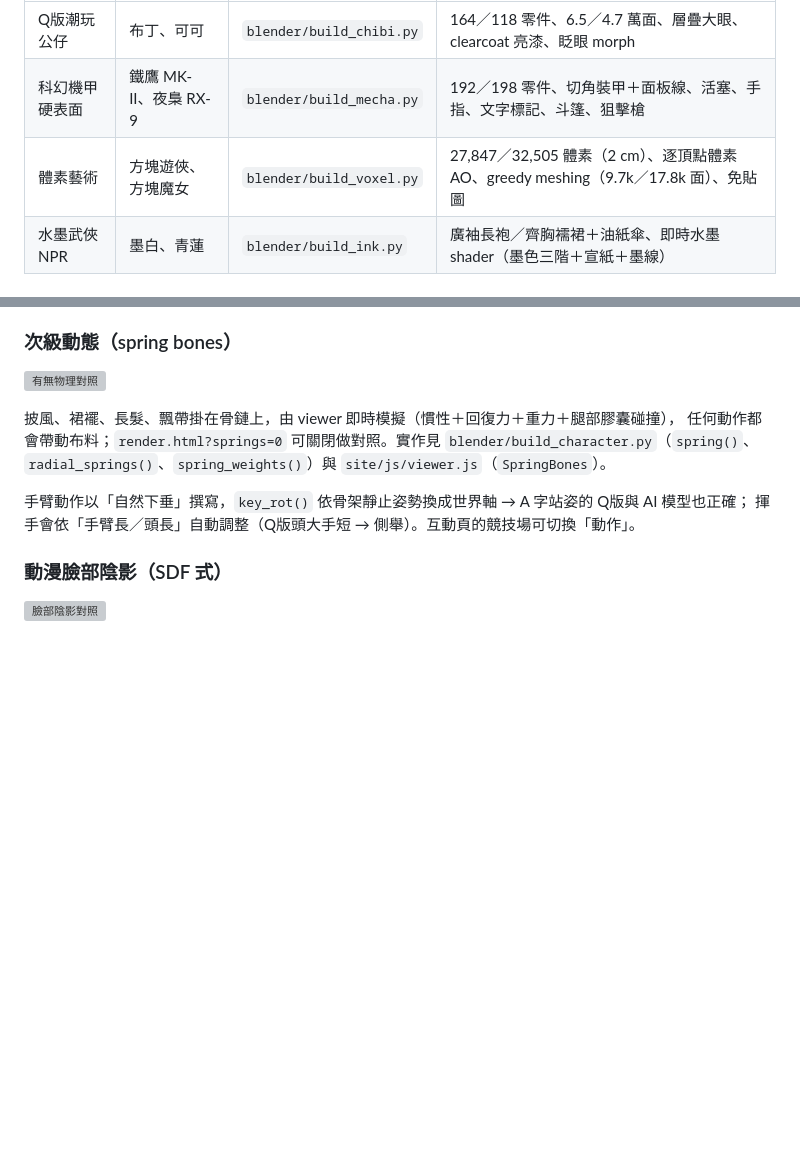
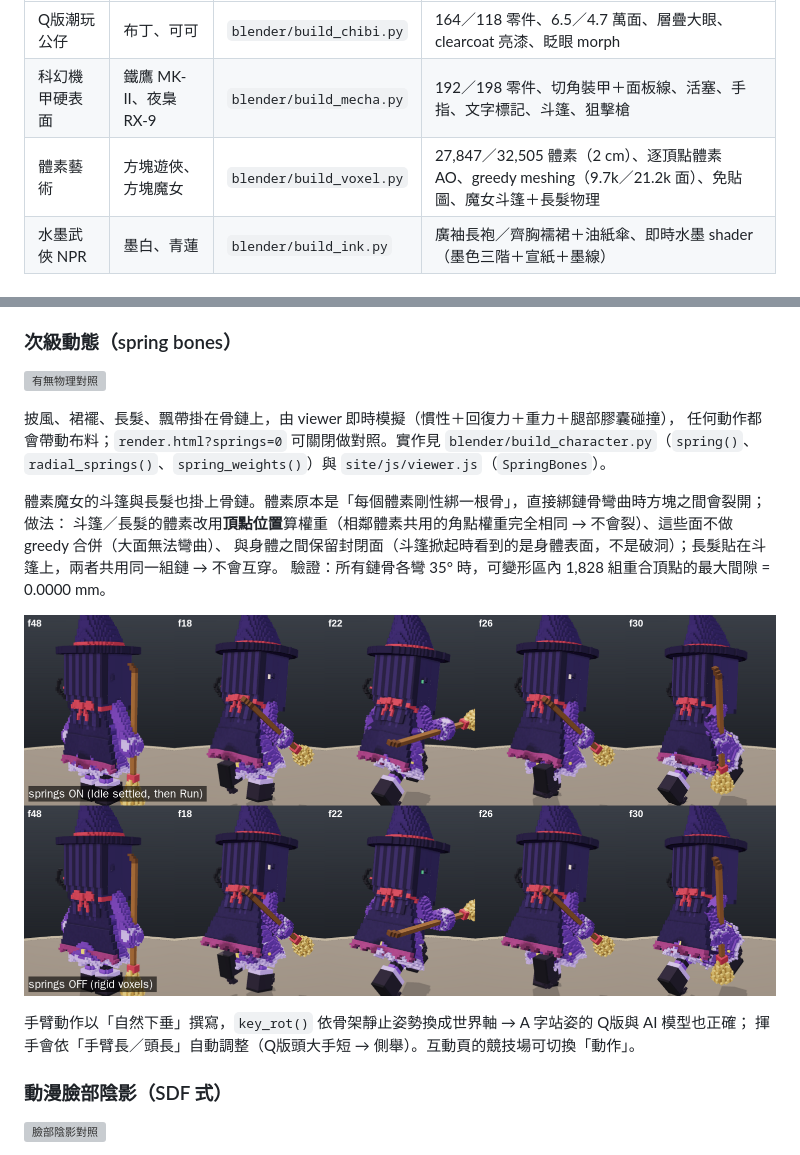
Before and after one commit to yoyoCadence/3d_model_creator, a Markdown page: README.md, 2 parts joined by grey strips. Rendered like a GitHub page; pictures changed too: assets/renders/voxel_witch_springs.png (added); blank space fills up the shorter version; grey boxes are pictures that could not be loaded.

```diff
--- a/README.md
+++ b/README.md
@@ -34,7 +34,7 @@
 |---|---|---|---|
 | Q版潮玩公仔 | 布丁、可可 | `blender/build_chibi.py` | 164／118 零件、6.5／4.7 萬面、層疊大眼、clearcoat 亮漆、眨眼 morph |
 | 科幻機甲硬表面 | 鐵鷹 MK-II、夜梟 RX-9 | `blender/build_mecha.py` | 192／198 零件、切角裝甲＋面板線、活塞、手指、文字標記、斗篷、狙擊槍 |
-| 體素藝術 | 方塊遊俠、方塊魔女 | `blender/build_voxel.py` | 27,847／32,505 體素（2 cm）、逐頂點體素 AO、greedy meshing（9.7k／17.8k 面）、免貼圖 |
+| 體素藝術 | 方塊遊俠、方塊魔女 | `blender/build_voxel.py` | 27,847／32,505 體素（2 cm）、逐頂點體素 AO、greedy meshing（9.7k／21.2k 面）、免貼圖、魔女斗篷＋長髮物理 |
 | 水墨武俠 NPR | 墨白、青蓮 | `blender/build_ink.py` | 廣袖長袍／齊胸襦裙＋油紙傘、即時水墨 shader（墨色三階＋宣紙＋墨線） |
 
 ### 動作（所有角色共用動作庫＋各自招式）
@@ -77,6 +77,13 @@ viewer 讀進 `clip.userData.hit`。影格是逐格看 filmstrip 判讀的，不
 任何動作都會帶動布料；`render.html?springs=0` 可關閉做對照。實作見 `blender/build_character.py`（`spring()`、
 `radial_springs()`、`spring_weights()`）與 `site/js/viewer.js`（`SpringBones`）。
 
+體素魔女的斗篷與長髮也掛上骨鏈。體素原本是「每個體素剛性綁一根骨」，直接綁鏈骨彎曲時方塊之間會裂開；做法：
+斗篷／長髮的體素改用**頂點位置**算權重（相鄰體素共用的角點權重完全相同 → 不會裂）、這些面不做 greedy 合併（大面無法彎曲）、
+與身體之間保留封閉面（斗篷掀起時看到的是身體表面，不是破洞）；長髮貼在斗篷上，兩者共用同一組鏈 → 不會互穿。
+驗證：所有鏈骨各彎 35° 時，可變形區內 1,828 組重合頂點的最大間隙 = 0.0000 mm。
+
+![體素魔女斗篷物理](assets/renders/voxel_witch_springs.png)
+
 手臂動作以「自然下垂」撰寫，`key_rot()` 依骨架靜止姿勢換成世界軸 → A 字站姿的 Q版與 AI 模型也正確；
 揮手會依「手臂長／頭長」自動調整（Q版頭大手短 → 側舉）。互動頁的競技場可切換「動作」。
 
```
Also changed, not shown: docs/PROGRESS.md (+14 -1 lines), assets/renders/voxel/witch_flat_front.png, assets/renders/voxel/witch_studio_back.png, assets/renders/voxel/witch_studio_front.png, assets/renders/voxel/witch_studio_three_quarter.png, assets/renders/voxel/witch_sunset_three_quarter.png, 7 other files.
